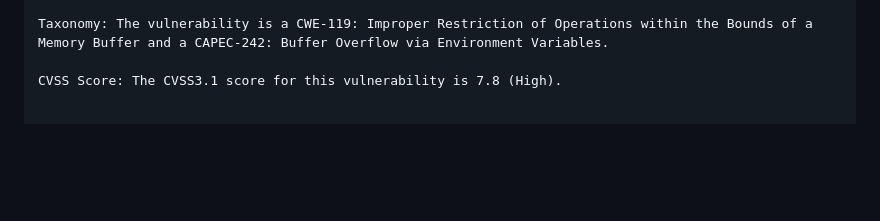
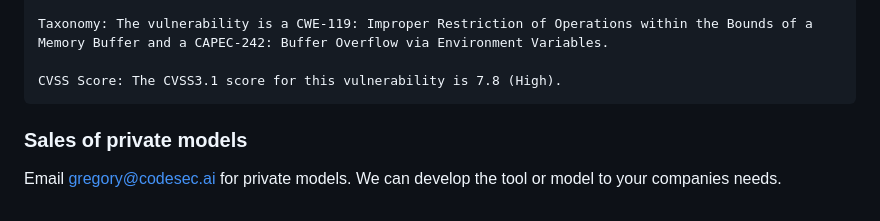
Before and after one commit to CodeSecAI/Cybertron, a Markdown page: README.md, the part around the change. GitHub-like rendering; blank space fills up the shorter version.

````diff
--- a/README.md
+++ b/README.md
@@ -81,3 +81,8 @@ int main(void)
 Taxonomy: The vulnerability is a CWE-119: Improper Restriction of Operations within the Bounds of a Memory Buffer and a CAPEC-242: Buffer Overflow via Environment Variables.
 
 CVSS Score: The CVSS3.1 score for this vulnerability is 7.8 (High).
+```
+
+### Sales of private models
+
+Email gregory@codesec.ai for private models. We can develop the tool or model to your companies needs.
````
